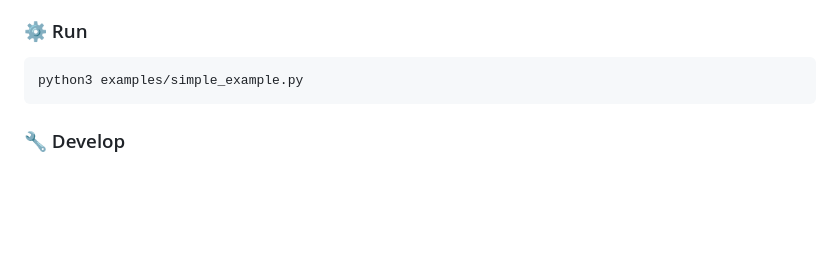
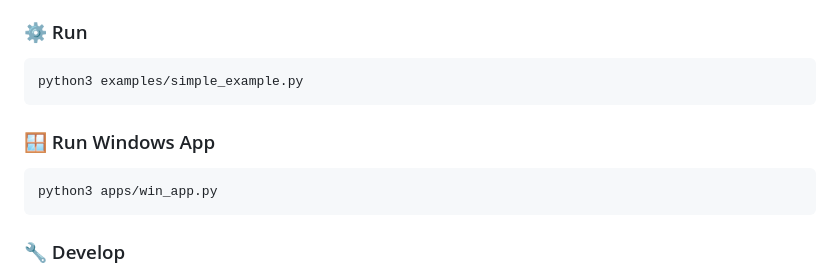
Before and after one commit to NativeSensors/EyeGestures, a Markdown page: README.md, the part around the change. GitHub-like rendering; blank space fills up the shorter version.

Commit message:
Adding instructions how to run windows app

````diff
--- a/README.md
+++ b/README.md
@@ -67,6 +67,11 @@ Note: you may need to change version of package `eyegestures-X.X.X`.
 ### ⚙️ Run
 ```
 python3 examples/simple_example.py
+```
+
+### 🪟 Run Windows App
+```
+python3 apps/win_app.py
 ```
 
 ### 🔧 Develop
````
